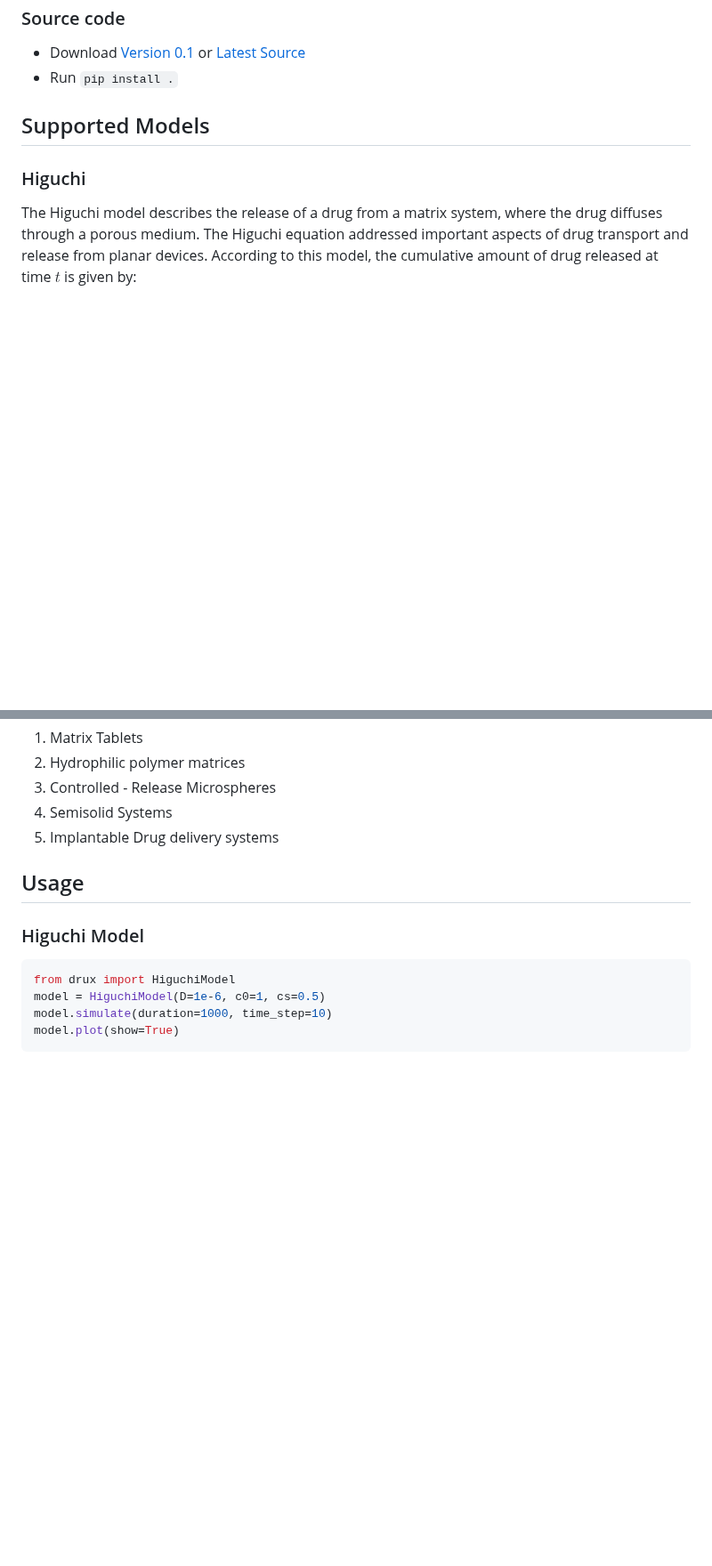
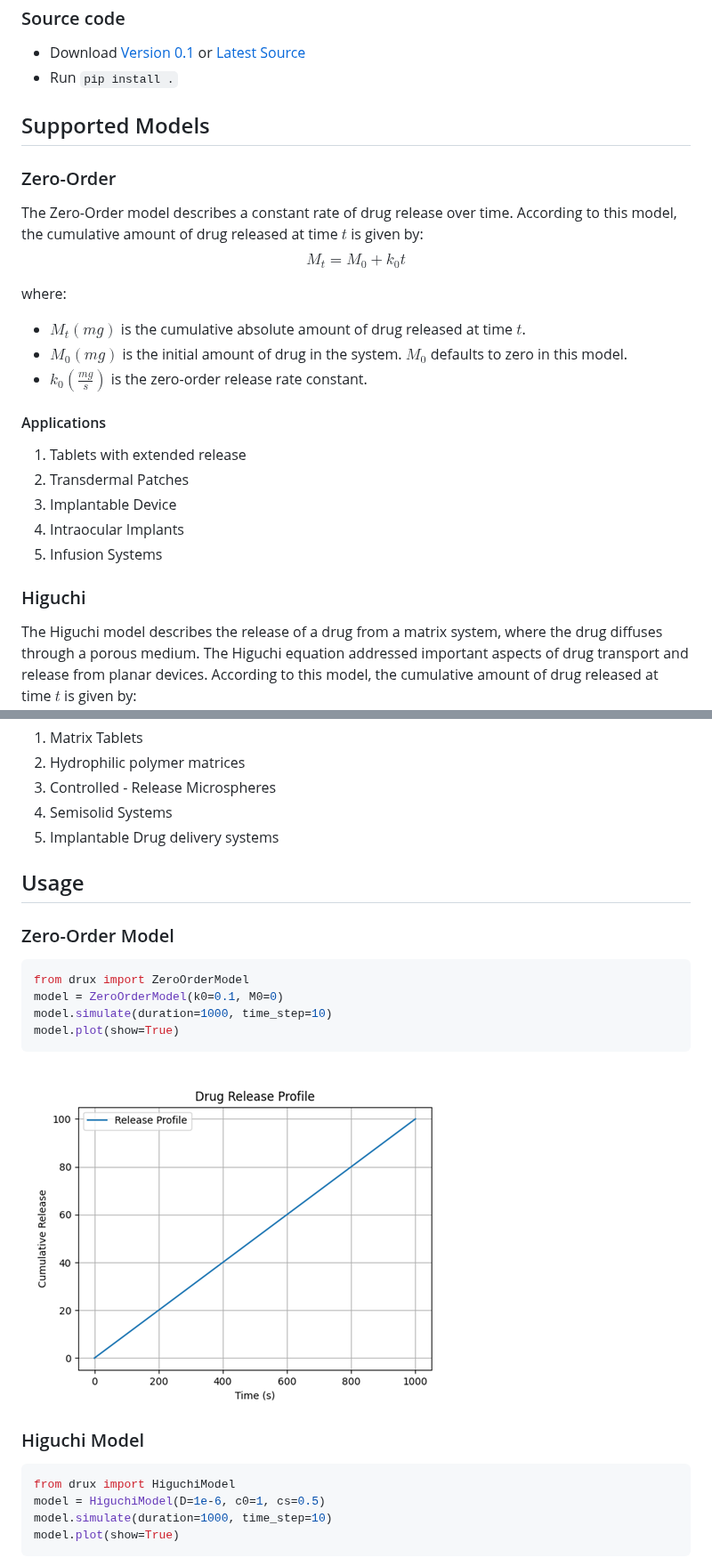
Before and after one commit to openscilab/drux, a Markdown page: README.md, 2 parts joined by grey strips. Shown at 89% size. Drawn GitHub-style; pictures changed too: otherfiles/zero_order_plot.png (added); blank space fills up the shorter version.

Commit message:
add zero-order to readme

````diff
--- a/README.md
+++ b/README.md
@@ -60,6 +60,24 @@ Drux is a Python-based framework for simulating drug release profiles using math
 - Run `pip install .`
 
 ## Supported Models
+### Zero-Order
+The Zero-Order model describes a constant rate of drug release over time. According to this model, the cumulative amount of drug released at time $t$ is given by:
+$$
+M_t = M_0 + k_0 t
+$$
+
+where:
+- $M_t (mg)$ is the cumulative absolute amount of drug released at time $t$.
+- $M_0 (mg)$ is the initial amount of drug in the system. $M_0$ defaults to zero in this model.
+- $k_0 (\frac{mg}{s})$ is the zero-order release rate constant.
+
+#### Applications
+1. Tablets with extended release
+2. Transdermal Patches
+3. Implantable Device
+4. Intraocular Implants
+5. Infusion Systems
+
 ### Higuchi
 The Higuchi model describes the release of a drug from a matrix system, where the drug diffuses through a porous medium.
 The Higuchi equation addressed important aspects of drug transport and release from planar
@@ -84,6 +102,15 @@ where:
 5. Implantable Drug delivery systems
 
 ## Usage
+### Zero-Order Model
+```python
+from drux import ZeroOrderModel
+model = ZeroOrderModel(k0=0.1, M0=0)
+model.simulate(duration=1000, time_step=10)
+model.plot(show=True)
+```
+<img src="/otherfiles/zero_order_plot.png" alt="Zero-order Plot">
+
 ### Higuchi Model
 ```python
 from drux import HiguchiModel
````
Also changed, not shown: other parts of README.md (+3 -0 lines).
